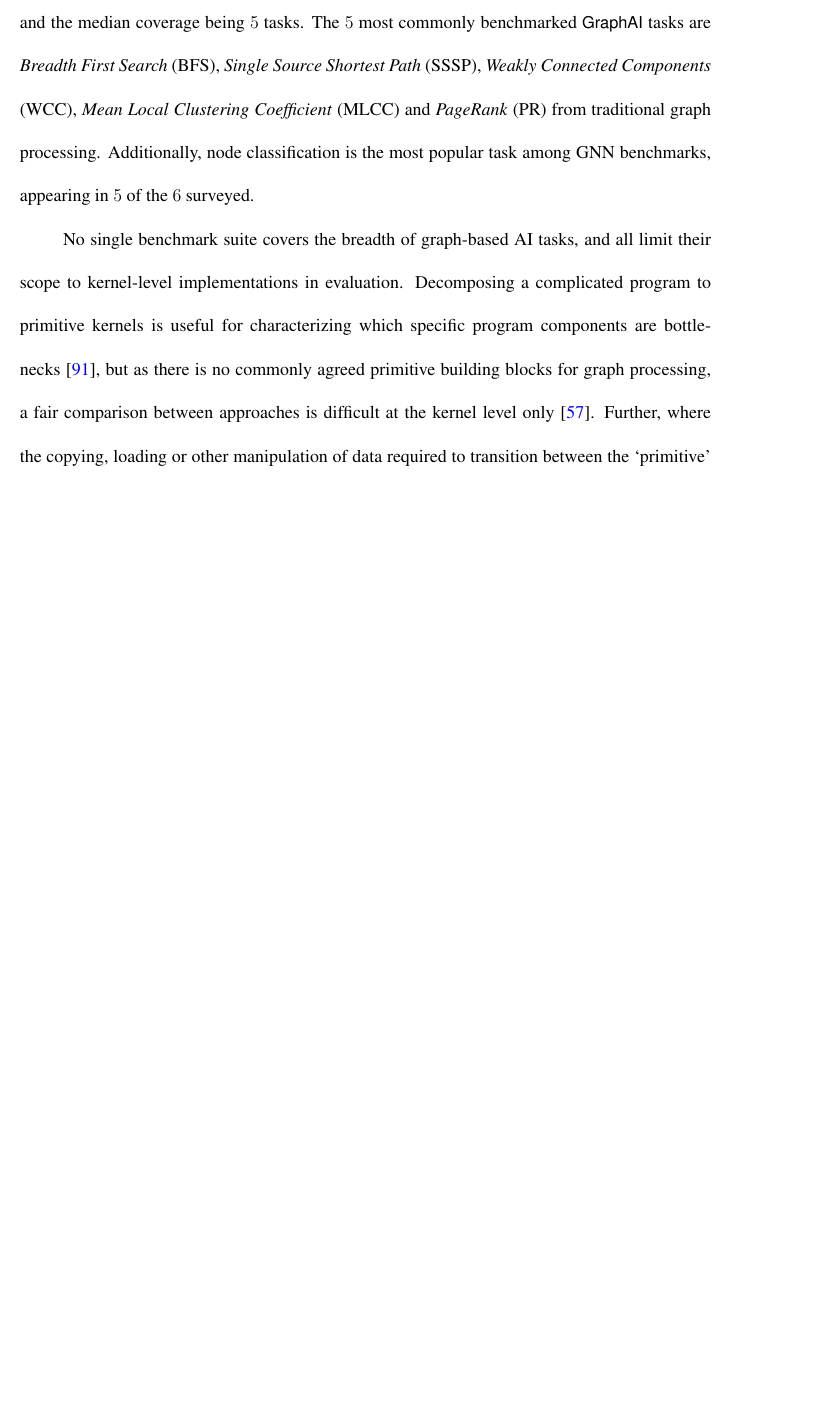
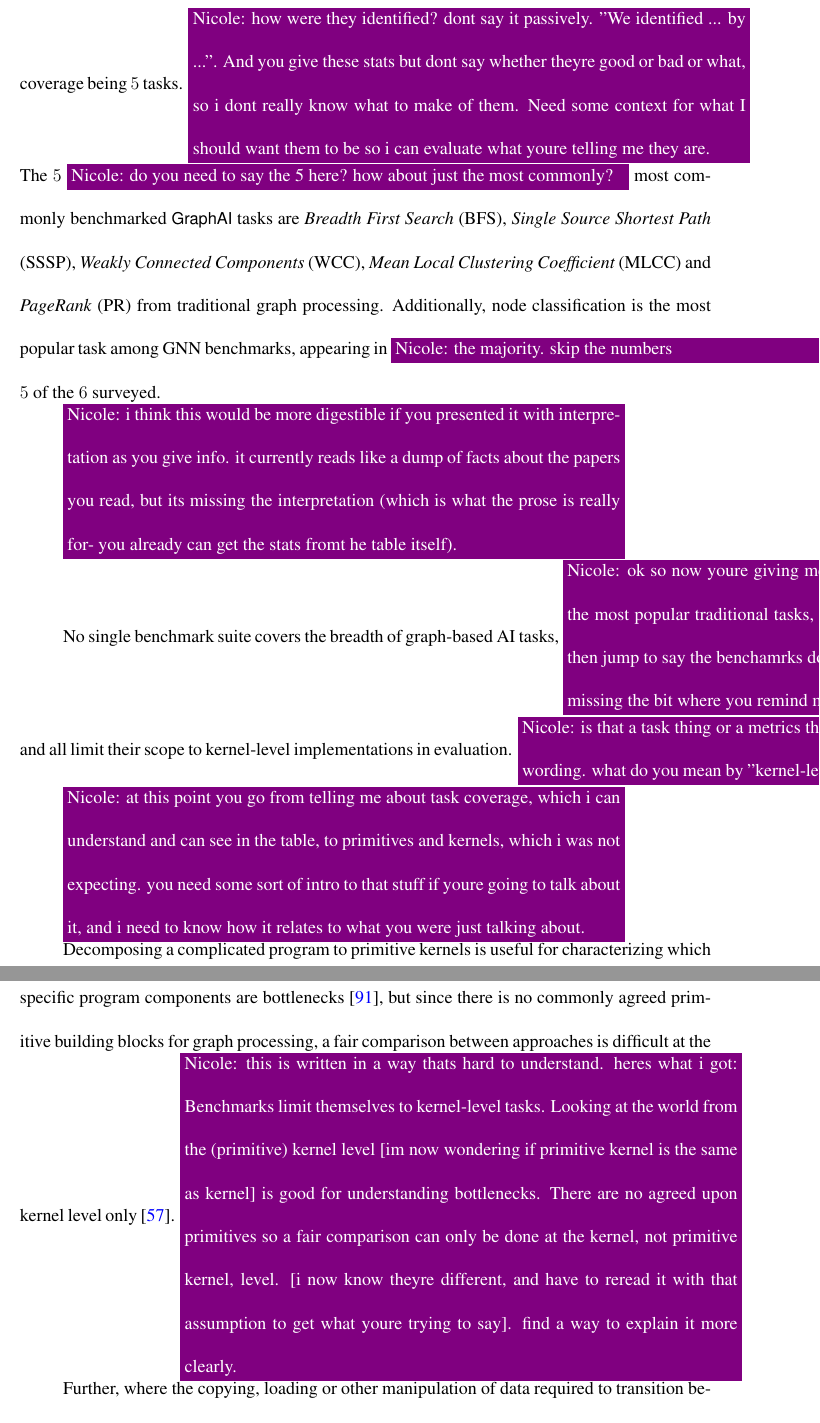
Before and after one commit to osullik/umd_thesis, a LaTeX thesis (dissertation/thesis.tex, which reads dissertation/Sections/32_Related_GraphAI_Benchmarking.tex): part of page 59 of 102 before the commit and two parts of pages 61 and 62 of 105 after it, the two joined at a grey line, cut at the place of the change, the shorter picture padded with empty space. Compiled offline with pdfLaTeX.

Commit message:
Updates from Overleaf

```diff
--- a/dissertation/Sections/32_Related_GraphAI_Benchmarking.tex
+++ b/dissertation/Sections/32_Related_GraphAI_Benchmarking.tex
@@ -29,10 +32,21 @@ The threshold for `satisfying' coverage of a \gai problem in this survey is the
 
-$62$ distinct tasks were identified in the survey, with the largest (GBBS~\cite{Dhulipala2021}) having $26$ tasks, and the median coverage being $5$ tasks.
+\nrscomment{CRUD are the basic persistent storage operations, might want to word it that way. Also saying "GDBs and dynamic graphs" reads a bit weird since they aren't 'like' objects that should be listed together. Really GDBs are used to store dynamic graphs or some other relationship like that, so i'd say whatever it is i.e. "to benchmark GDB functions used to store dynamic graphs" otherwise change it somehow so youre listing similar things}
+The threshold for `satisfying' coverage of a \gai problem in this survey is the inclusion of a single \gai of that problem category in their benchmark tasks. \nrscomment{what constitutes "a graphAI of that problem category"? you mean a graphAI task of that problem category?}
+
+\nrscomment{"In total, 62..." to avoid starting a sentence with a number} $62$ distinct tasks were identified in the survey, with the largest (GBBS~\cite{Dhulipala2021}) having $26$ tasks, and the median coverage being $5$ tasks.
+\nrscomment{how were they identified? dont say it passively. "We identified ... by ...". And you give these stats but dont say whether theyre good or bad or what, so i dont really know what to make of them. Need some context for what I should want them to be so i can evaluate what youre telling me they are.}
 % The five core \gai tasks in the benchmarks is focused on a few core kernel-level activities and artificially broadened by, coverage of three implementation libraries.
 % The vast majority of tasks (over $50$) are contributed by the Graph-Based Benchmark Suite (GBBS)~\cite{Dhulipala2020, Dhulipala2021}, the Stanford Network Analysis Project (SNAP)~\cite{Leskovec2016} and the Comprehensive Library for Graph Deep-Learning (CogDL)~\cite{Cen2023}.
 % These three suites are better characterized as collections of efficient parallel, sequential and GNN implementations respectively, extremely useful for developing benchmark suites but only providing the \textit{implementations} themselves.
-The $5$ most commonly benchmarked \gai tasks are \textit{Breadth First Search} (BFS), \textit{Single Source Shortest Path} (SSSP), \textit{Weakly Connected Components} (WCC), \textit{Mean Local Clustering Coefficient} (MLCC) and \textit{PageRank} (PR) from traditional graph processing.
-Additionally, node classification is the most popular task among GNN benchmarks, appearing in $5$ of the $6$ surveyed.
+The $5$ \nrscomment{do you need to say the 5 here? how about just the most commonly?} most commonly benchmarked \gai tasks are \textit{Breadth First Search} (BFS), \textit{Single Source Shortest Path} (SSSP), \textit{Weakly Connected Components} (WCC), \textit{Mean Local Clustering Coefficient} (MLCC) and \textit{PageRank} (PR) from traditional graph processing.
+Additionally, node classification is the most popular task among GNN benchmarks, appearing in \nrscomment{the majority. skip the numbers} $5$ of the $6$ surveyed.
 
-No single benchmark suite covers the breadth of graph-based AI tasks, and all limit their scope to kernel-level implementations in evaluation.
-Decomposing a complicated program to primitive kernels is useful for characterizing which specific program components are bottlenecks~\cite{Saavedra1996}, but as there is no commonly agreed primitive building blocks for graph processing, a fair comparison between approaches is difficult at the kernel level only~\cite{Hennessy2019}.
+\nrscomment{i think this would be more digestible if you presented it with interpretation as you give info. it currently reads like a dump of facts about the papers you read, but its missing the interpretation (which is what the prose is really for- you already can get the stats fromt he table itself).}
+
+No single benchmark suite covers the breadth of graph-based AI tasks,  \nrscomment{ok so now youre giving me some context, but not all of it. you said the most popular traditional tasks, then the one very popular GNN task, and then jump to say the benchamrks dont cover the breadth of tasks for graphAI. missing the bit where you remind me what the breadth of tasks looks like}
+and all limit their scope to kernel-level implementations in evaluation. \nrscomment{is that a task thing or a metrics thing? it sounds like metrics from the wording. what do you mean by "kernel-level implementations in evaluation"?}
+
+\nrscomment{at this point you go from telling me about task coverage, which i can understand and can see in the table, to primitives and kernels, which i was not expecting. you need some sort of intro to that stuff if youre going to talk about it, and i need to know how it relates to what you were just talking about.}
+
+Decomposing a complicated program to primitive kernels is useful for characterizing which specific program components are bottlenecks~\cite{Saavedra1996}, but since there is no commonly agreed primitive building blocks for graph processing, a fair comparison between approaches is difficult at the kernel level only~\cite{Hennessy2019}.
+\nrscomment{this is written in a way thats hard to understand. heres what i got: Benchmarks limit themselves to kernel-level tasks. Looking at the world from the (primitive) kernel level [im now wondering if primitive kernel is the same as kernel] is good for understanding bottlenecks. There are no agreed upon primitives so a fair comparison can only be done at the kernel, not primitive kernel, level. [i now know theyre different, and have to reread it with that assumption to get what youre trying to say]. find a way to explain it more clearly.}
```
Also changed, not shown: dissertation/Sections/32_Related_GraphAI_Benchmarking.tex (14 more changed lines).
